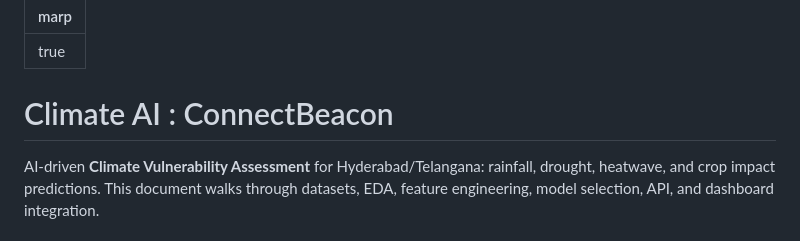
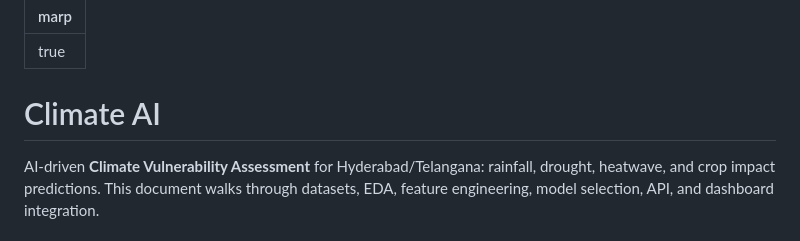
Before and after one commit to prabinakpattnaik/climate-resilence, a Markdown page: README.md, the part around the change. GitHub-like rendering.

```diff
--- a/README.md
+++ b/README.md
@@ -1,7 +1,7 @@
 ---
 marp: true
 ---
-# Climate AI : ConnectBeacon
+# Climate AI
 
 AI-driven **Climate Vulnerability Assessment** for Hyderabad/Telangana: rainfall, drought, heatwave, and crop impact predictions. This document walks through datasets, EDA, feature engineering, model selection, API, and dashboard integration.
 
```
